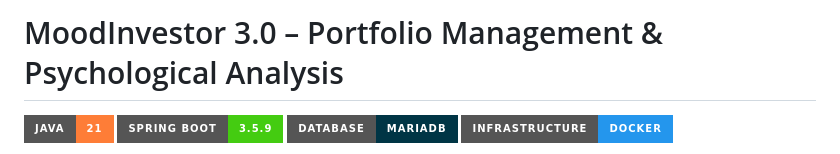
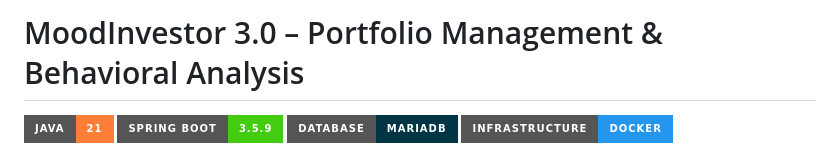
Before and after one commit to ThalerStefan/moodinvestor-showcase, a Markdown page: README.md, the part around the change. GitHub-like rendering; badges without logos.

```diff
--- a/README.md
+++ b/README.md
@@ -1,4 +1,4 @@
-# MoodInvestor 3.0 – Portfolio Management & Psychological Analysis
+# MoodInvestor 3.0 – Portfolio Management & Behavioral Analysis
 
 [![Java](https://img.shields.io/badge/Java-21-orange?style=for-the-badge&logo=java)](https://www.oracle.com/java/)
 [![Spring Boot](https://img.shields.io/badge/Spring%20Boot-3.5.9-brightgreen?style=for-the-badge&logo=springboot)](https://spring.io/projects/spring-boot)
```
